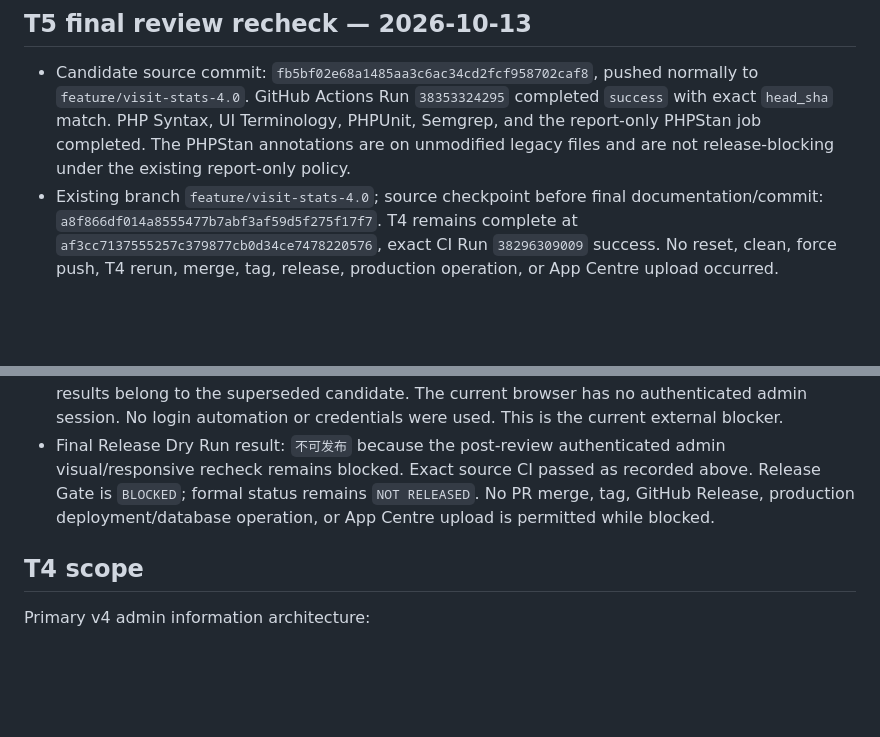
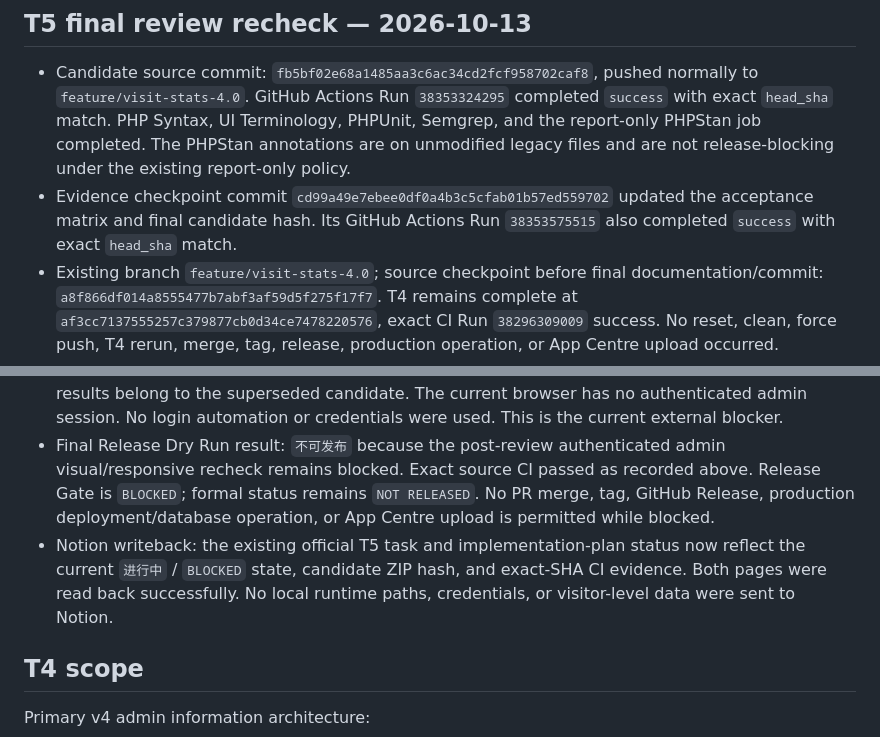
Before and after one commit to mxonline/zblogplugin-xz_visit_stats, a Markdown page: knowledge/PROJECT-STATE.md, 2 parts joined by grey strips. Rendered like a GitHub page; blank space fills up the shorter version.

Commit message:
docs(t5): record verified Notion writeback

```diff
--- a/knowledge/PROJECT-STATE.md
+++ b/knowledge/PROJECT-STATE.md
@@ -96,6 +96,7 @@ Evidence: `docs/v4.0.0/REUSE-GATE-T4-v1.0.md`.
 ## T5 final review recheck — 2026-10-13
 
 - Candidate source commit: `fb5bf02e68a1485aa3c6ac34cd2fcf958702caf8`, pushed normally to `feature/visit-stats-4.0`. GitHub Actions Run `38353324295` completed `success` with exact `head_sha` match. PHP Syntax, UI Terminology, PHPUnit, Semgrep, and the report-only PHPStan job completed. The PHPStan annotations are on unmodified legacy files and are not release-blocking under the existing report-only policy.
+- Evidence checkpoint commit `cd99a49e7ebee0df0a4b3c5cfab01b57ed559702` updated the acceptance matrix and final candidate hash. Its GitHub Actions Run `38353575515` also completed `success` with exact `head_sha` match.
 - Existing branch `feature/visit-stats-4.0`; source checkpoint before final documentation/commit: `a8f866df014a8555477b7abf3af59d5f275f17f7`. T4 remains complete at `af3cc7137555257c379877cb0d34ce7478220576`, exact CI Run `38296309009` success. No reset, clean, force push, T4 rerun, merge, tag, release, production operation, or App Centre upload occurred.
 - Review fixes are in the source: database-authoritative session keys and cookie synchronization, exact grain-specific trend UV/IP, session report filters and v4 retention, bounded new/returning classification with v3-history caveat, CSV control-prefix neutralization, PHP 7.1-safe JSON flags, and trend filter controls. Full PHPUnit is `78 tests / 543 assertions` PASS; PHP 8.3 repository syntax PASS; PHP 7.1 syntax PASS for 43 runtime PHP files; Node syntax PASS for all 16 shipped JavaScript files.
 - The final installed release candidate has 94 allowlisted ZIP entries and SHA-256 `477EA666FD9DF3CF675B614135A6A6C9901D41FE654B2013B4F5D66B9F75F0BB`. ZIP paths exactly match the allowlist and archived hashes match source. Installation copied all 94 files after hashing a 101-file pre-install runtime backup; 7 additional runtime files remain untouched.
@@ -106,6 +107,7 @@ Evidence: `docs/v4.0.0/REUSE-GATE-T4-v1.0.md`.
 - Six MySQL EXPLAIN probes used the expected indexes for log time, visitor/time, IP/time, active sessions, page-log drill-down, and event time. The small local row count supports plan verification, not large-load latency claims.
 - Admin visual/responsive recheck after review fixes remains unverified: earlier 680/800/1100 px results belong to the superseded candidate. The current browser has no authenticated admin session. No login automation or credentials were used. This is the current external blocker.
 - Final Release Dry Run result: `不可发布` because the post-review authenticated admin visual/responsive recheck remains blocked. Exact source CI passed as recorded above. Release Gate is `BLOCKED`; formal status remains `NOT RELEASED`. No PR merge, tag, GitHub Release, production deployment/database operation, or App Centre upload is permitted while blocked.
+- Notion writeback: the existing official T5 task and implementation-plan status now reflect the current `进行中` / `BLOCKED` state, candidate ZIP hash, and exact-SHA CI evidence. Both pages were read back successfully. No local runtime paths, credentials, or visitor-level data were sent to Notion.
 
 ## T4 scope
 
```
Also changed, not shown: 1 other file.
